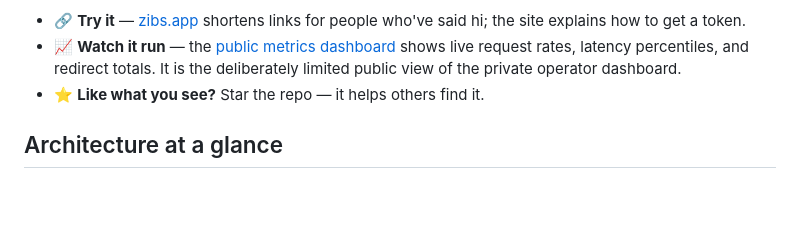
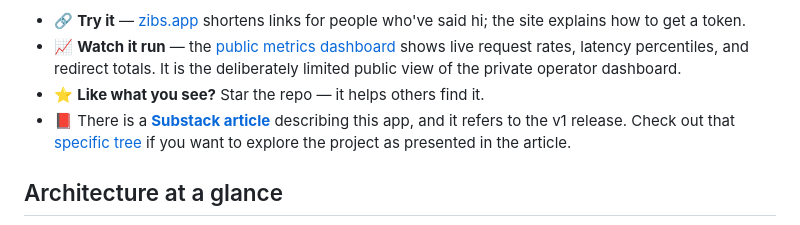
Before and after one commit to dvinubius/zibs, a Markdown page: README.md, the part around the change. GitHub-like rendering; blank space fills up the shorter version.

Commit message:
Add Substack article link to README
Added a link to a Substack article describing the app and its v1 release.

```diff
--- a/README.md
+++ b/README.md
@@ -9,6 +9,7 @@ Behind the one-page frontend sits a complete, self-hosted production service: a
 - 🔗 **Try it** — [zibs.app](https://zibs.app) shortens links for people who've said hi; the site explains how to get a token.
 - 📈 **Watch it run** — the [public metrics dashboard](https://zibs.app/public-dashboards/6b58a8bd322f4bbfb06f4b285055028c) shows live request rates, latency percentiles, and redirect totals. It is the deliberately limited public view of the private operator dashboard.
 - ⭐ **Like what you see?** Star the repo — it helps others find it.
+- 📕 There is a [**Substack article**](https://dvinubius.substack.com/p/zibs-a-link-shortener-designed-to-connect-us) describing this app, and it refers to the v1 release. Check out that [specific tree](https://github.com/dvinubius/zibs/tree/28cff4a1bb402486c5fdfde32b6e9a63e95826ca) if you want to explore the project as presented in the article.
 
 ## Architecture at a glance
 
```
